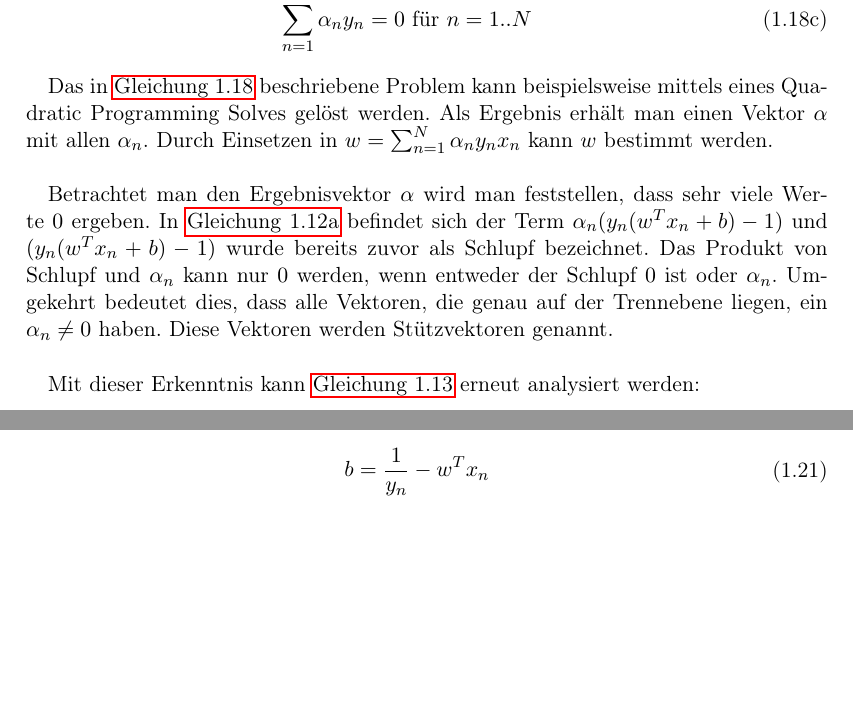
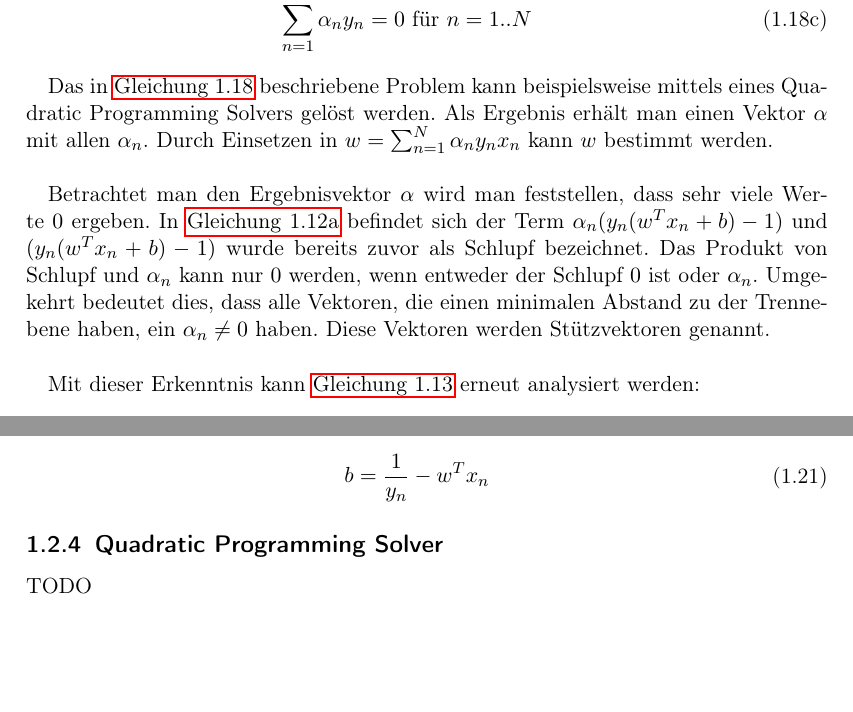
Before and after one commit to hopfii/SVM, a LaTeX document (handout/main.tex): two parts of page 8 of 8, joined at a grey line, cut so that both start at the same text. Compiled offline with pdfLaTeX.

Commit message:
some fixes in docs

```diff
--- a/handout/main.tex
+++ b/handout/main.tex
@@ -259,9 +259,9 @@ Vergleicht man den Term $\sum_{n=1}^{N} \alpha_{n} y_{n} w^{T} x_{n}$ mit dem Er
 	\end{alignat}
 \end{subequations}
 
-Das in \autoref{final_lagrange} beschriebene Problem kann beispielsweise mittels eines Quadratic Programming Solves gelöst werden. Als Ergebnis erhält man einen Vektor $\alpha$ mit allen $\alpha_{n}$. Durch Einsetzen in $w = \sum_{n=1}^{N} \alpha_{n} y_{n} x_{n}$ kann $w$ bestimmt werden. \\
+Das in \autoref{final_lagrange} beschriebene Problem kann beispielsweise mittels eines Quadratic Programming Solvers gelöst werden. Als Ergebnis erhält man einen Vektor $\alpha$ mit allen $\alpha_{n}$. Durch Einsetzen in $w = \sum_{n=1}^{N} \alpha_{n} y_{n} x_{n}$ kann $w$ bestimmt werden. \\
 
-Betrachtet man den Ergebnisvektor $\alpha$ wird man feststellen, dass sehr viele Werte $0$ ergeben. In \autoref{eq:optProb4} befindet sich der Term $\alpha_{n} (y_n (w^{T} x_{n} + b)-1)$ und $(y_n (w^{T} x_{n} + b)-1)$ wurde bereits zuvor als Schlupf bezeichnet. Das Produkt von Schlupf und $\alpha_{n}$ kann nur $0$ werden, wenn entweder der Schlupf $0$ ist oder $\alpha_{n}$. Umgekehrt bedeutet dies, dass alle Vektoren, die genau auf der Trennebene liegen, ein $\alpha_{n} \neq 0$ haben. Diese Vektoren werden Stützvektoren genannt. \\
+Betrachtet man den Ergebnisvektor $\alpha$ wird man feststellen, dass sehr viele Werte $0$ ergeben. In \autoref{eq:optProb4} befindet sich der Term $\alpha_{n} (y_n (w^{T} x_{n} + b)-1)$ und $(y_n (w^{T} x_{n} + b)-1)$ wurde bereits zuvor als Schlupf bezeichnet. Das Produkt von Schlupf und $\alpha_{n}$ kann nur $0$ werden, wenn entweder der Schlupf $0$ ist oder $\alpha_{n}$. Umgekehrt bedeutet dies, dass alle Vektoren, die einen minimalen Abstand zu der Trennebene haben, ein $\alpha_{n} \neq 0$ haben. Diese Vektoren werden Stützvektoren genannt. \\
 
 
 Mit dieser Erkenntnis kann \autoref{gradient_lagrange_w} erneut analysiert werden:
@@ -291,6 +291,8 @@ Noch offen ist die Bestimmung des Bias $b$. Weil für Stützvektoren $y_n (w^{T}
 	\end{aligned}
 \end{equation}
 
+\subsection{Quadratic Programming Solver}
+TODO
 
 
 % Literaturverzeichnis:
```
Also changed, not shown: handout/main.pdf, handout/main.tex (4 more changed lines), 3 other files.
